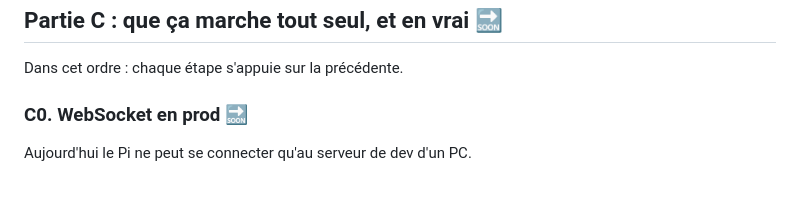
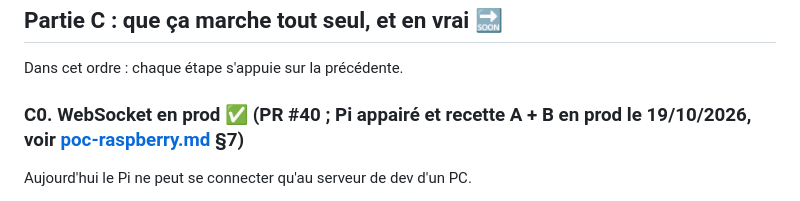
Before and after one commit to JUC0AG0G0/dos-d-ane, a Markdown page: edge/docs/plan-liaison.md, the part around the change. Drawn GitHub-style.

Commit message:
Doc : recette des parties A et B en prod (vrai Pi sur dos-d-ane.julescorneille.fr), C0 terminé

```diff
--- a/edge/docs/plan-liaison.md
+++ b/edge/docs/plan-liaison.md
@@ -27,7 +27,7 @@ Légende : ✅ fait · 🔜 à faire.
 
 Dans cet ordre : chaque étape s'appuie sur la précédente.
 
-### C0. WebSocket en prod 🔜
+### C0. WebSocket en prod ✅ (PR #40 ; Pi appairé et recette A + B en prod le 19/10/2026, voir [poc-raspberry.md](poc-raspberry.md) §7)
 
 Aujourd'hui le Pi ne peut se connecter qu'au serveur de dev d'un PC.
 
```
Also changed, not shown: edge/docs/poc-raspberry.md (+1 -0 lines).
